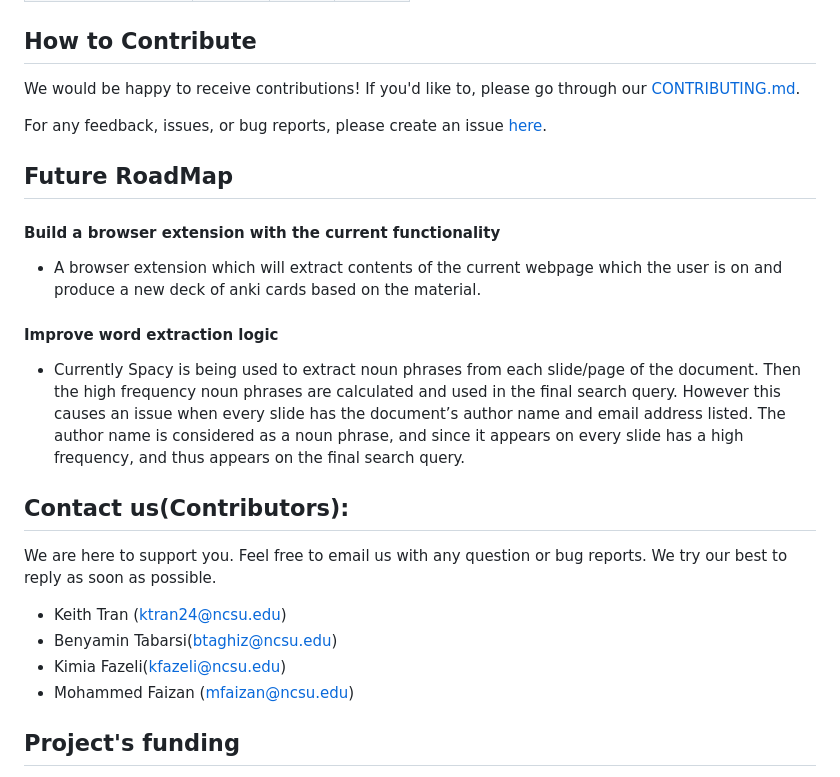
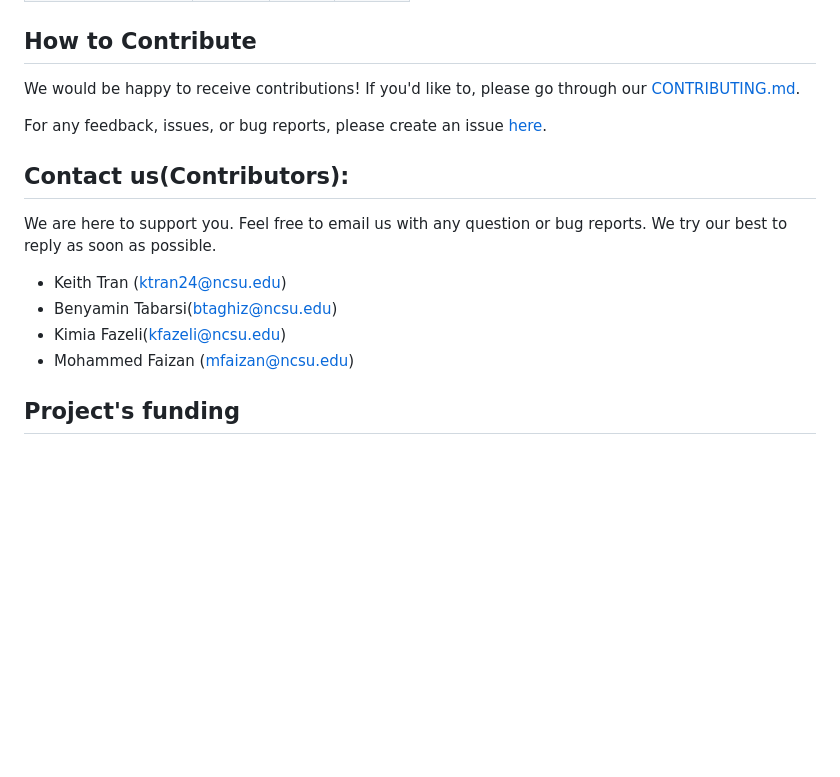
Before and after one commit to mksami22/SE-Project-3, a Markdown page: README.md, the part around one of its changes. Drawn GitHub-style; blank space fills up the shorter version.

Commit message:
remove future scope

```diff
--- a/README.md
+++ b/README.md
@@ -182,25 +181,14 @@ We would be happy to receive contributions! If you'd like to, please go through
 
 For any feedback, issues, or bug reports, please create an issue [here](https://github.com/tran4code/auto_anki/issues/new).
 
-## Future RoadMap
-
-#### Build a browser extension with the current functionality
-
-- A browser extension which will extract contents of the current webpage which the user is on and produce a new deck of anki cards based on the material.
-
-#### Improve word extraction logic
-
-- Currently Spacy is being used to extract noun phrases from each slide/page of the document. Then the high frequency noun phrases are calculated and used in the final search query. However this causes an issue when every slide has the document’s author name and email address listed. The author name is considered as a noun phrase, and since it appears on every slide has a high frequency, and thus appears on the final search query.
-
-
 ## Contact us(Contributors):
 
 We are here to support you. Feel free to email us with any question or bug reports. We try our best to reply as soon as possible.
 
-* Keith Tran (ktran24@ncsu.edu)
-* Benyamin Tabarsi(btaghiz@ncsu.edu)
-* Kimia Fazeli(kfazeli@ncsu.edu)
-* Mohammed Faizan (mfaizan@ncsu.edu)
+- Keith Tran (ktran24@ncsu.edu)
+- Benyamin Tabarsi(btaghiz@ncsu.edu)
+- Kimia Fazeli(kfazeli@ncsu.edu)
+- Mohammed Faizan (mfaizan@ncsu.edu)
 
 ## Project's funding
 
```
Also changed, not shown: other parts of README.md (+24 -25 lines).
